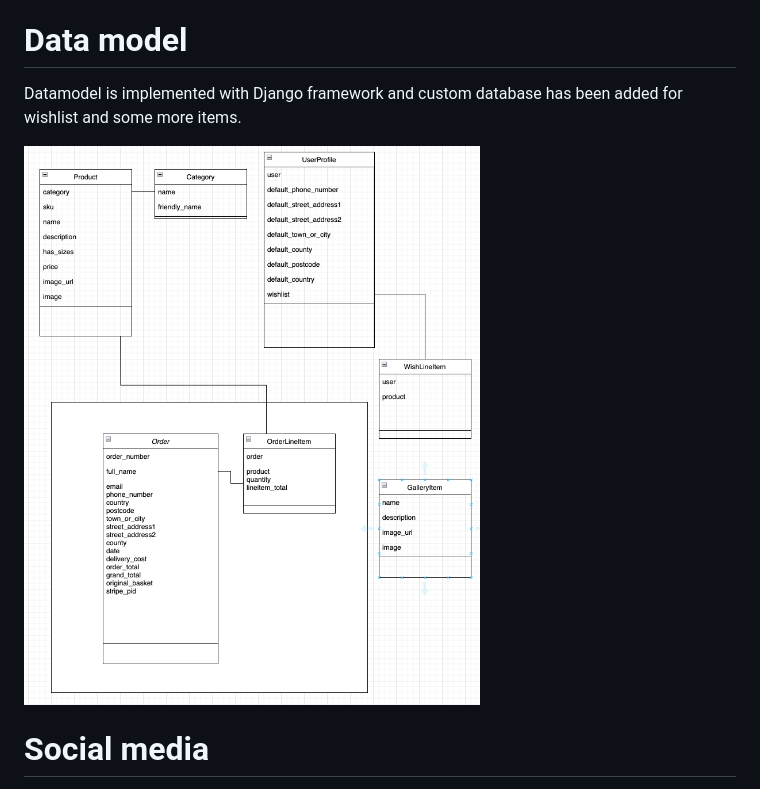
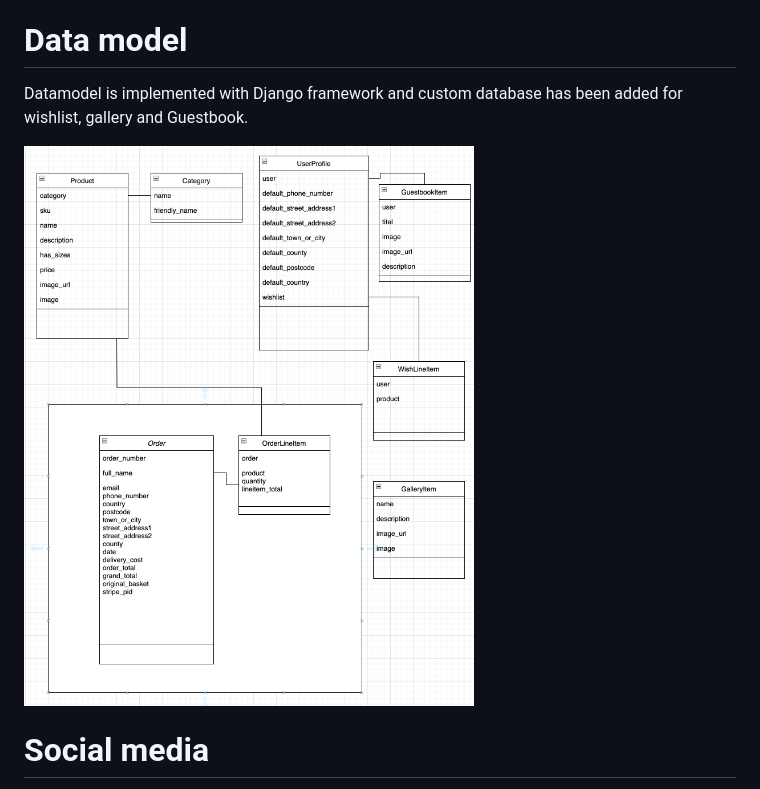
Before and after one commit to MFLind/Brickyard, a Markdown page: README.md, the part around the change. Drawn GitHub-style; pictures changed too: docs/images/datamodel.png.

Commit message:
Update README for datamodel

```diff
--- a/README.md
+++ b/README.md
@@ -196,7 +196,7 @@ Gallery for exciting builds and sets, that store image and description for examp
 - My own step in development is to study and learn React (and also React Native), so my goal is to change frontend code to React Frontend.
 
 # Data model
-Datamodel is implemented with Django framework and custom database has been added for wishlist and some more items.
+Datamodel is implemented with Django framework and custom database has been added for wishlist, gallery and Guestbook.
 
 ![](docs/images/datamodel.png)
 
```
